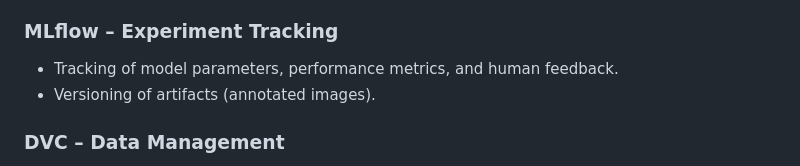
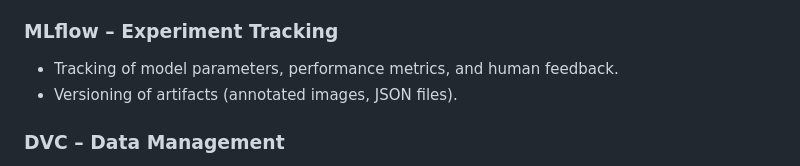
Before and after one commit to Chamakh1/Human-in-the-Loop-MLOps, a Markdown page: README.md, the part around the change. Drawn GitHub-style.

Commit message:
Update README to include JSON files in artifact versioning

```diff
--- a/README.md
+++ b/README.md
@@ -130,7 +130,7 @@ Human feedback is **strategic data** that transforms a simple annotation applica
 ### MLflow – Experiment Tracking
 
 * Tracking of model parameters, performance metrics, and human feedback.
-* Versioning of artifacts (annotated images).
+* Versioning of artifacts (annotated images, JSON files).
 
 ### DVC – Data Management
 
```
